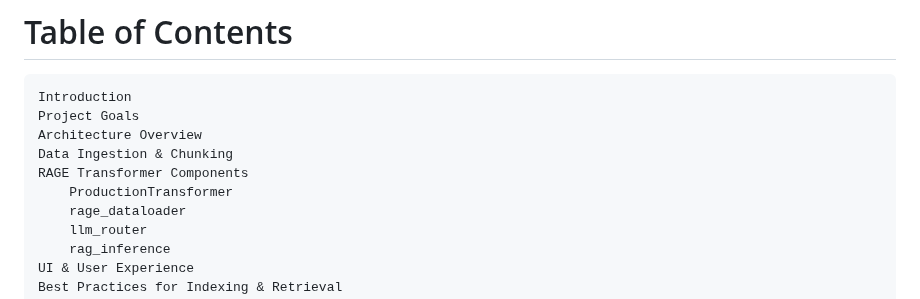
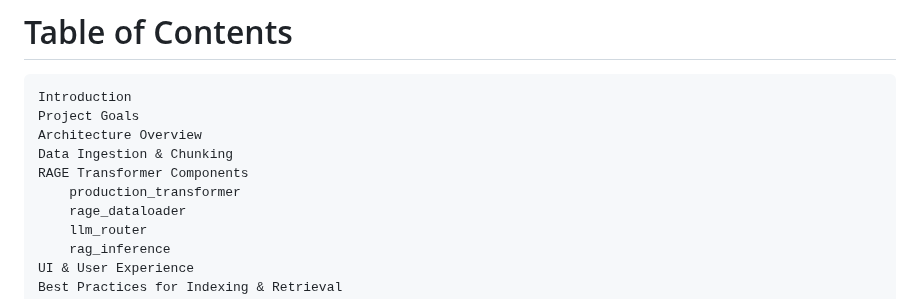
Before and after one commit to GATERAGE/neuralnet, a Markdown page: README.md, the part around the change. Rendered like a GitHub page.

```diff
--- a/README.md
+++ b/README.md
@@ -33,7 +33,7 @@ The ingestion results and final inference outputs are saved in a `memory/` folde
     Architecture Overview
     Data Ingestion & Chunking
     RAGE Transformer Components
-        ProductionTransformer
+        production_transformer
         rage_dataloader
         llm_router
         rag_inference
```
